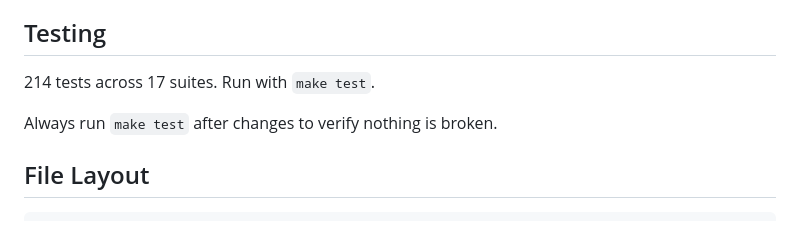
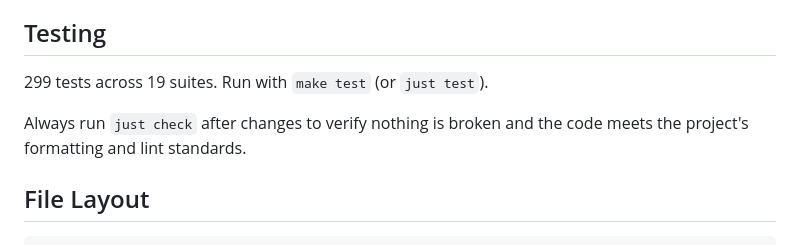
Before and after one commit to derekspelledcorrectly/ZenzaPomodori, a Markdown page: AGENTS.md, the part around one of its changes. GitHub-like rendering.

```diff
--- a/AGENTS.md
+++ b/AGENTS.md
@@ -137,9 +163,10 @@ open "~/Applications/Zenza Pomodori.app"
 
 ## Testing
 
-214 tests across 17 suites. Run with `make test`.
+299 tests across 19 suites. Run with `make test` (or `just test`).
 
-Always run `make test` after changes to verify nothing is broken.
+Always run `just check` after changes to verify nothing is broken and the
+code meets the project's formatting and lint standards.
 
 ## File Layout
 
```
Also changed, not shown: other parts of AGENTS.md (+32 -6 lines).
